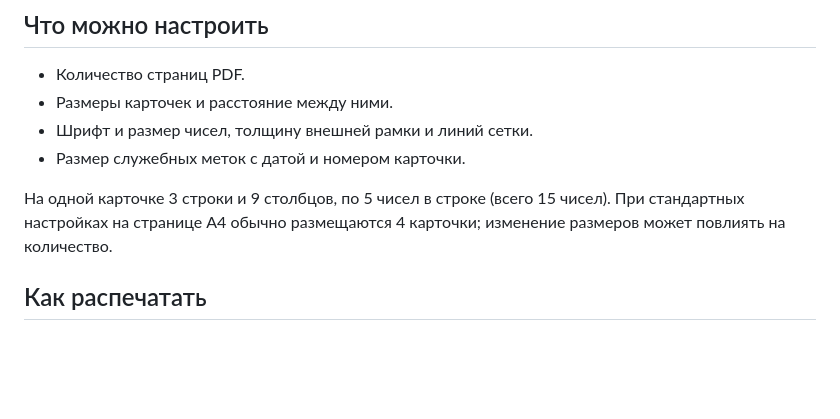
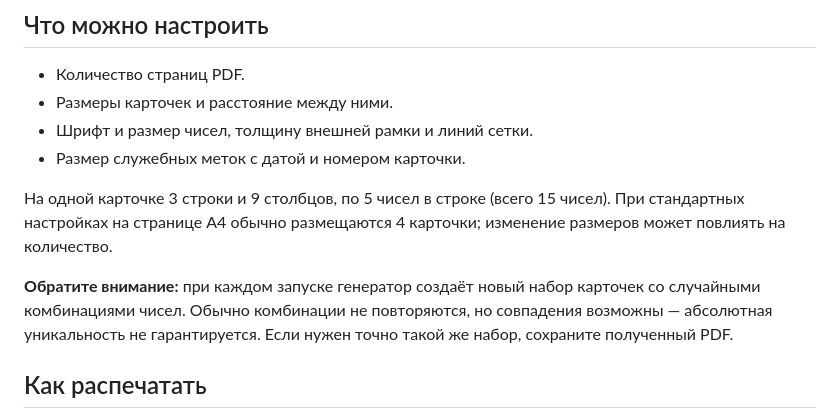
Before and after one commit to mapkepp/loto-generator, a Markdown page: README.md, the part around the change. GitHub-like rendering; blank space fills up the shorter version.

Commit message:
Document random card generation and possible duplicates in README

```diff
--- a/README.md
+++ b/README.md
@@ -17,6 +17,8 @@
 
 На одной карточке 3 строки и 9 столбцов, по 5 чисел в строке (всего 15 чисел). При стандартных настройках на странице А4 обычно размещаются 4 карточки; изменение размеров может повлиять на количество.
 
+**Обратите внимание:** при каждом запуске генератор создаёт новый набор карточек со случайными комбинациями чисел. Обычно комбинации не повторяются, но совпадения возможны — абсолютная уникальность не гарантируется. Если нужен точно такой же набор, сохраните полученный PDF.
+
 ## Как распечатать
 
 1. [Откройте генератор](https://mapkepp.github.io/loto-generator/).
```
